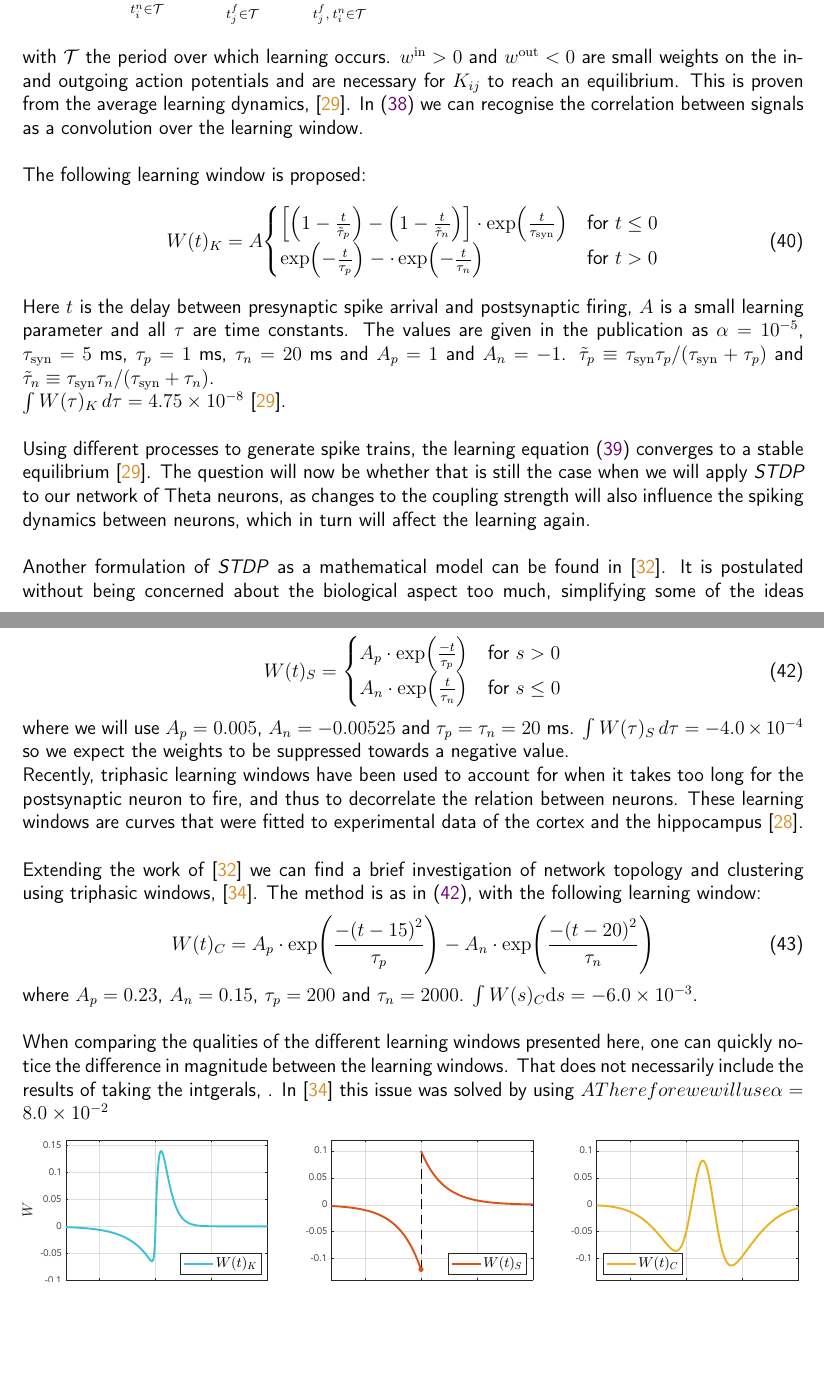
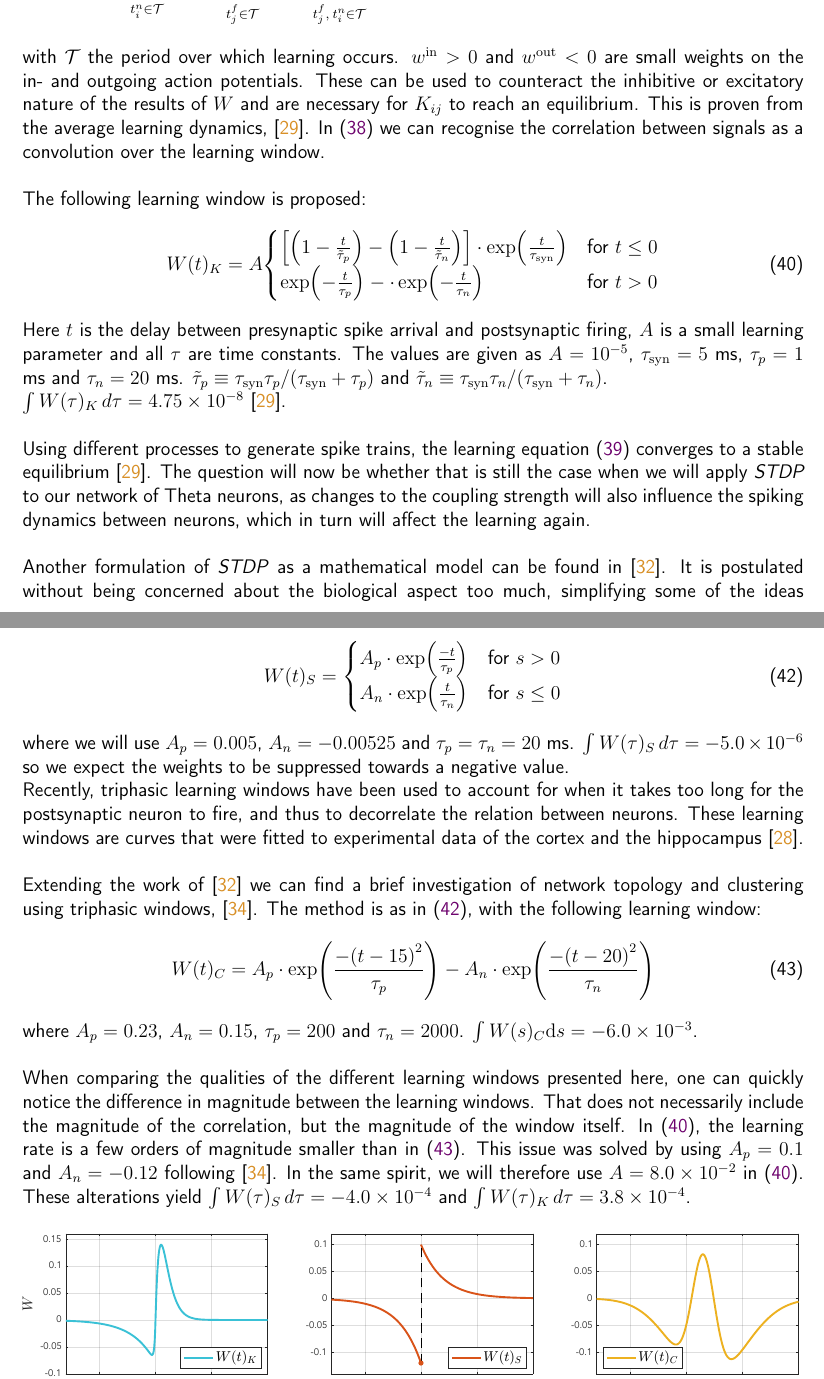
Before and after one commit to simonaertssen/AdaptiveNeuronalNetworks, a LaTeX document (Writing/main.tex, which reads Writing/Mainmatter/Hebbian Learning and Plasticity.tex): two parts of pages 27 and 28 of 39, joined at a grey line, cut so that both start at the same text, the shorter picture padded with empty space. Compiled offline with pdfLaTeX.

Commit message:
was testing whether we could actually see different learning dynamics using the Kempter window

```diff
--- a/Writing/Mainmatter/Hebbian Learning and Plasticity.tex
+++ b/Writing/Mainmatter/Hebbian Learning and Plasticity.tex
@@ -43,7 +43,7 @@ Following the notation in \cite{Kempter1999}, we will denote the spike train com
 \label{eq:KempterSTDPFormulation1} \\
 &= \sum_{t_i^{n}\in \mathcal{T}} w^{\mathrm{out}} + \sum_{t_{j}^{f} \in \mathcal{T}} w^{\mathrm{in}} + \sum_{t_{j}^{f}, \: t_i^{n} \in \mathcal{T}} \hspace{-2mm} W (t_{j}^{f}-t_i^{n} ) \label{eq:KempterSTDPFormulation2}
 \end{align}
-with $\mathcal{T}$ the period over which learning occurs. $w^{\mathrm{in}} > 0$ and $w^{\mathrm{out}} < 0$ are small weights on the in- and outgoing action potentials and are necessary for $K_{ij}$ to reach an equilibrium. This is proven from the average learning dynamics, \cite{Kempter1999}. In \eqref{eq:KempterSTDPFormulation1} we can recognise the correlation between signals as a convolution over the learning window. \\
+with $\mathcal{T}$ the period over which learning occurs. $w^{\mathrm{in}} > 0$ and $w^{\mathrm{out}} < 0$ are small weights on the in- and outgoing action potentials. These can be used to counteract the inhibitive or excitatory nature of the results of $W$ and are necessary for $K_{ij}$ to reach an equilibrium. This is proven from the average learning dynamics, \cite{Kempter1999}. In \eqref{eq:KempterSTDPFormulation1} we can recognise the correlation between signals as a convolution over the learning window. \\
 
 The following learning window is proposed:
 \begin{align}
@@ -53,7 +53,7 @@ W(t)_K = A
  \exp \left(-\frac{t}{\tau_{p}}\right) - \cdot \exp \left(-\frac{t}{\tau_{n}} \right) & \text{for } t > 0
 \end{cases} \label{eq:learningwindowKempter1999}
 \end{align}
-Here $t$ is the delay between presynaptic spike arrival and postsynaptic firing, $A$ is a small learning parameter and all $\tau$ are time constants. The values are given in the publication as $\alpha = 10^{-5}$, $\tau_{\rm syn} = 5$ ms, $\tau_{p} = 1$ ms, $\tau_{n} = 20$ ms and $A_p = 1$ and $A_{n} = -1$. $\tilde{\tau}_{p} \equiv \tau_{\rm syn} \tau_{p} / (\tau_{\rm syn} + \tau_{p})$ and $\tilde{\tau}_{n} \equiv \tau_{\rm syn} \tau_{n} / (\tau_{\rm syn} + \tau_{n})$. \\
+Here $t$ is the delay between presynaptic spike arrival and postsynaptic firing, $A$ is a small learning parameter and all $\tau$ are time constants. The values are given as $A = 10^{-5}$, $\tau_{\rm syn} = 5$ ms, $\tau_{p} = 1$ ms and $\tau_{n} = 20$ ms. $\tilde{\tau}_{p} \equiv \tau_{\rm syn} \tau_{p} / (\tau_{\rm syn} + \tau_{p})$ and $\tilde{\tau}_{n} \equiv \tau_{\rm syn} \tau_{n} / (\tau_{\rm syn} + \tau_{n})$. \\
 $\int W(\tau)_K \mathop{d \tau} = 4.75 \times 10^{-8}$ \cite{Kempter1999}. \\
 
 Using different processes to generate spike trains, the learning equation \eqref{eq:KempterSTDPFormulation2} converges to a stable equilibrium \cite{Kempter1999}. The question will now be whether that is still the case when we will apply \STDP to our network of Theta neurons, as changes to the coupling strength will also influence the spiking dynamics between neurons, which in turn will affect the learning again.\\
@@ -72,7 +72,7 @@ A_{p} \cdot \exp \left(\frac{-t}{\tau_p}\right) & \text{for } s > 0 \\
 A_{n} \cdot \exp \left(\frac{t}{\tau_n}\right)  & \text{for } s \leq 0
 \end{cases} \label{eq:learningwindowSong2000}
 \end{align}
-where we will use $A_p = 0.005$, $A_n = -0.00525$ and $\tau_p = \tau_n = 20$ ms. $\int W(\tau)_S \mathop{d \tau} = -4.0 \times 10^{-4}$ so we expect the weights to be suppressed towards a negative value.
+where we will use $A_p = 0.005$, $A_n = -0.00525$ and $\tau_p = \tau_n = 20$ ms. $\int W(\tau)_S \mathop{d \tau} = -5.0 \times 10^{-6}$ so we expect the weights to be suppressed towards a negative value.
 
 Recently, triphasic learning windows have been used to account for when it takes too long for the postsynaptic neuron to fire, and thus to decorrelate the relation between neurons. These learning windows are curves that were fitted to experimental data of the cortex and the hippocampus \cite{ChrolCannon2014}. \\
 
@@ -82,7 +82,7 @@ W(t)_C = A_{p} \cdot \exp \left(\frac{-\left(t - 15 \right)^{2}}{ \tau_{p}}\righ
 \end{align}
 where $A_{p}=0.23$, $A_{n}=0.15$, $\tau_{p}=200$ and $\tau_n = 2000$. $\int W(s)_C \mathrm{d}s = -6.0 \times 10^{-3}$. \\
 
-When comparing the qualities of the different learning windows presented here, one can quickly notice the difference in magnitude between the learning windows. That does not necessarily include the results of taking the intgerals, . In \cite{ChrolCannon2012} this issue was solved by using $A Therefore we will use $\alpha = 8.0 \times 10^{-2}$
+When comparing the qualities of the different learning windows presented here, one can quickly notice the difference in magnitude between the learning windows. That does not necessarily include the magnitude of the correlation, but the magnitude of the window itself. In \eqref{eq:learningwindowKempter1999}, the learning rate is a few orders of magnitude smaller than in \eqref{eq:learningwindowChrolCannon2012}. This issue was solved by using $A _p = 0.1$ and $A_n = -0.12$ following \cite{ChrolCannon2012}. In the same spirit, we will therefore use $A = 8.0 \times 10^{-2}$ in \eqref{eq:learningwindowKempter1999}. These alterations yield $\int W(\tau)_S \mathop{d \tau} = -4.0 \times 10^{-4}$ and $\int W(\tau)_K \mathop{d \tau} = 3.8 \times 10^{-4}$.
 
 \begin{figure}[H]
 \centering
```
Also changed, not shown: TODO.txt (+2 -0 lines), Figures/Learning/KempterWinWout.pdf (added), Figures/Learning/STDP.pdf, Figures/Learning/STDPandIP.pdf, 3 other files.
